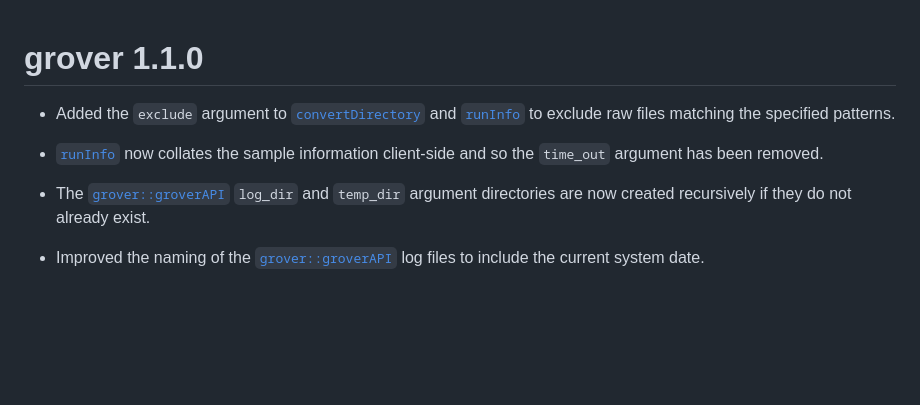
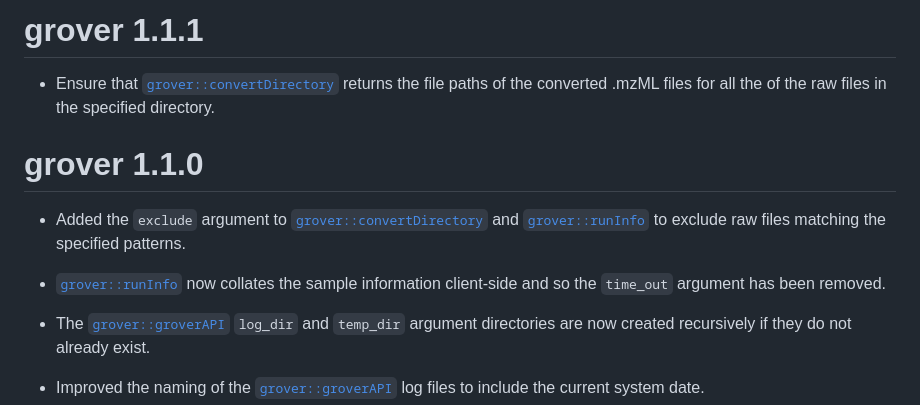
Before and after one commit to jasenfinch/grover, a Markdown page: NEWS.md, the part around the change. Rendered like a GitHub page; blank space fills up the shorter version.

Commit message:
Update the package NEWS

```diff
--- a/NEWS.md
+++ b/NEWS.md
@@ -1,8 +1,12 @@
+# grover 1.1.1
+
+* Ensure that [`grover::convertDirectory`](https://jasenfinch.github.io/grover/reference/convert.html) returns the file paths of the converted .mzML files for all the of the raw files in the specified directory.
+
 # grover 1.1.0
 
-* Added the `exclude` argument to [`convertDirectory`](https://jasenfinch.github.io/grover/reference/convert.html) and [`runInfo`](https://jasenfinch.github.io/grover/reference/info.html) to exclude raw files matching the specified patterns.
+* Added the `exclude` argument to [`grover::convertDirectory`](https://jasenfinch.github.io/grover/reference/convert.html) and [`grover::runInfo`](https://jasenfinch.github.io/grover/reference/info.html) to exclude raw files matching the specified patterns.
 
-* [`runInfo`](https://jasenfinch.github.io/grover/reference/info.html) now collates the sample information client-side and so the `time_out` argument has been removed.
+* [`grover::runInfo`](https://jasenfinch.github.io/grover/reference/info.html) now collates the sample information client-side and so the `time_out` argument has been removed.
 
 * The [`grover::groverAPI`](https://jasenfinch.github.io/grover/reference/groverAPI.html) `log_dir` and `temp_dir` argument directories are now created recursively if they do not already exist.
 
```
